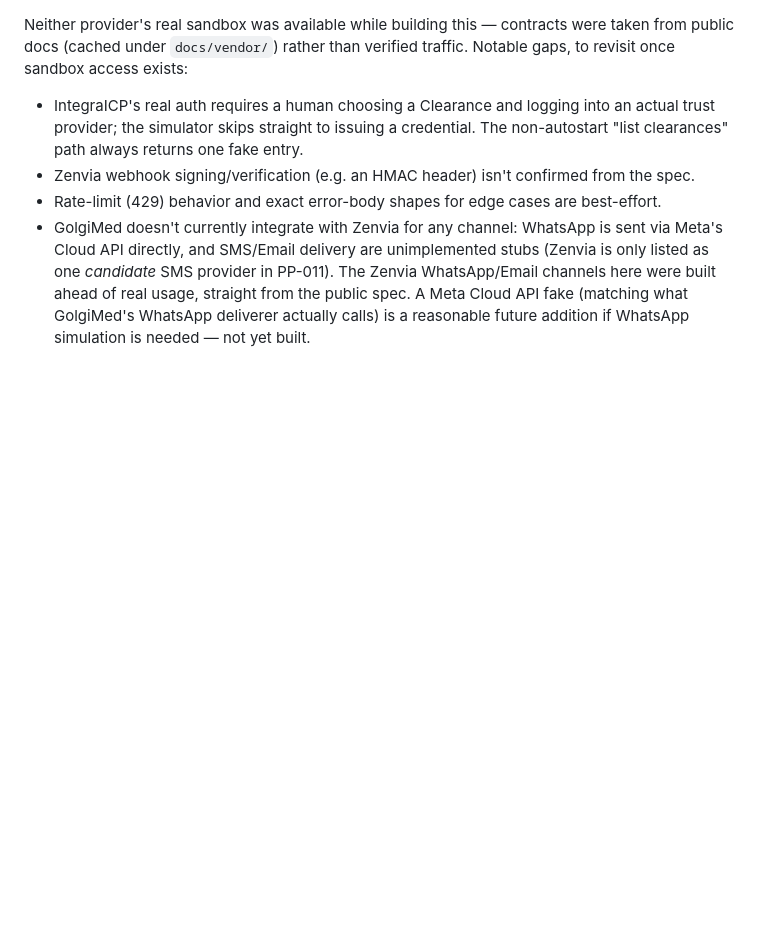
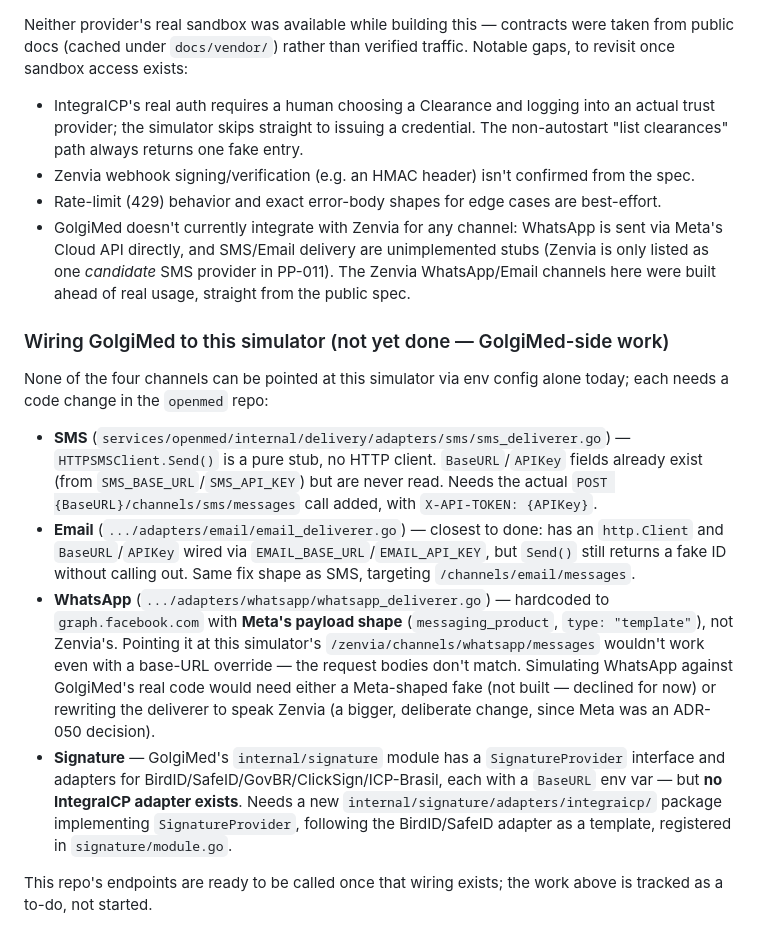
Before and after one commit to golgimed/mimic, a Markdown page: README.md, the part around the change. GitHub-like rendering; blank space fills up the shorter version.

Commit message:
Document GolgiMed-side wiring gap for consuming this simulator
Verified against the openmed repo: none of SMS/Email/WhatsApp/Signature
can point at this simulator via env config today. SMS and Email
deliverers are stubs with unused BaseURL/APIKey scaffolding; WhatsApp
calls Meta's Cloud API with Meta's payload shape (incompatible with
Zenvia's contract even with a base-URL override); no IntegraICP
signature adapter exists at all. Recorded as a to-do so the gap isn't
lost - none of it has been started, per explicit decision to keep this
repo's scope to being a correct, ready-to-consume simulator.

```diff
--- a/README.md
+++ b/README.md
@@ -78,4 +78,15 @@ Neither provider's real sandbox was available while building this — contracts
 - IntegraICP's real auth requires a human choosing a Clearance and logging into an actual trust provider; the simulator skips straight to issuing a credential. The non-autostart "list clearances" path always returns one fake entry.
 - Zenvia webhook signing/verification (e.g. an HMAC header) isn't confirmed from the spec.
 - Rate-limit (429) behavior and exact error-body shapes for edge cases are best-effort.
-- GolgiMed doesn't currently integrate with Zenvia for any channel: WhatsApp is sent via Meta's Cloud API directly, and SMS/Email delivery are unimplemented stubs (Zenvia is only listed as one *candidate* SMS provider in PP-011). The Zenvia WhatsApp/Email channels here were built ahead of real usage, straight from the public spec. A Meta Cloud API fake (matching what GolgiMed's WhatsApp deliverer actually calls) is a reasonable future addition if WhatsApp simulation is needed — not yet built.
+- GolgiMed doesn't currently integrate with Zenvia for any channel: WhatsApp is sent via Meta's Cloud API directly, and SMS/Email delivery are unimplemented stubs (Zenvia is only listed as one *candidate* SMS provider in PP-011). The Zenvia WhatsApp/Email channels here were built ahead of real usage, straight from the public spec.
+
+### Wiring GolgiMed to this simulator (not yet done — GolgiMed-side work)
+
+None of the four channels can be pointed at this simulator via env config alone today; each needs a code change in the `openmed` repo:
+
+- **SMS** (`services/openmed/internal/delivery/adapters/sms/sms_deliverer.go`) — `HTTPSMSClient.Send()` is a pure stub, no HTTP client. `BaseURL`/`APIKey` fields already exist (from `SMS_BASE_URL`/`SMS_API_KEY`) but are never read. Needs the actual `POST {BaseURL}/channels/sms/messages` call added, with `X-API-TOKEN: {APIKey}`.
+- **Email** (`.../adapters/email/email_deliverer.go`) — closest to done: has an `http.Client` and `BaseURL`/`APIKey` wired via `EMAIL_BASE_URL`/`EMAIL_API_KEY`, but `Send()` still returns a fake ID without calling out. Same fix shape as SMS, targeting `/channels/email/messages`.
+- **WhatsApp** (`.../adapters/whatsapp/whatsapp_deliverer.go`) — hardcoded to `graph.facebook.com` with **Meta's payload shape** (`messaging_product`, `type: "template"`), not Zenvia's. Pointing it at this simulator's `/zenvia/channels/whatsapp/messages` wouldn't work even with a base-URL override — the request bodies don't match. Simulating WhatsApp against GolgiMed's real code would need either a Meta-shaped fake (not built — declined for now) or rewriting the deliverer to speak Zenvia (a bigger, deliberate change, since Meta was an ADR-050 decision).
+- **Signature** — GolgiMed's `internal/signature` module has a `SignatureProvider` interface and adapters for BirdID/SafeID/GovBR/ClickSign/ICP-Brasil, each with a `BaseURL` env var — but **no IntegraICP adapter exists**. Needs a new `internal/signature/adapters/integraicp/` package implementing `SignatureProvider`, following the BirdID/SafeID adapter as a template, registered in `signature/module.go`.
+
+This repo's endpoints are ready to be called once that wiring exists; the work above is tracked as a to-do, not started.
```
